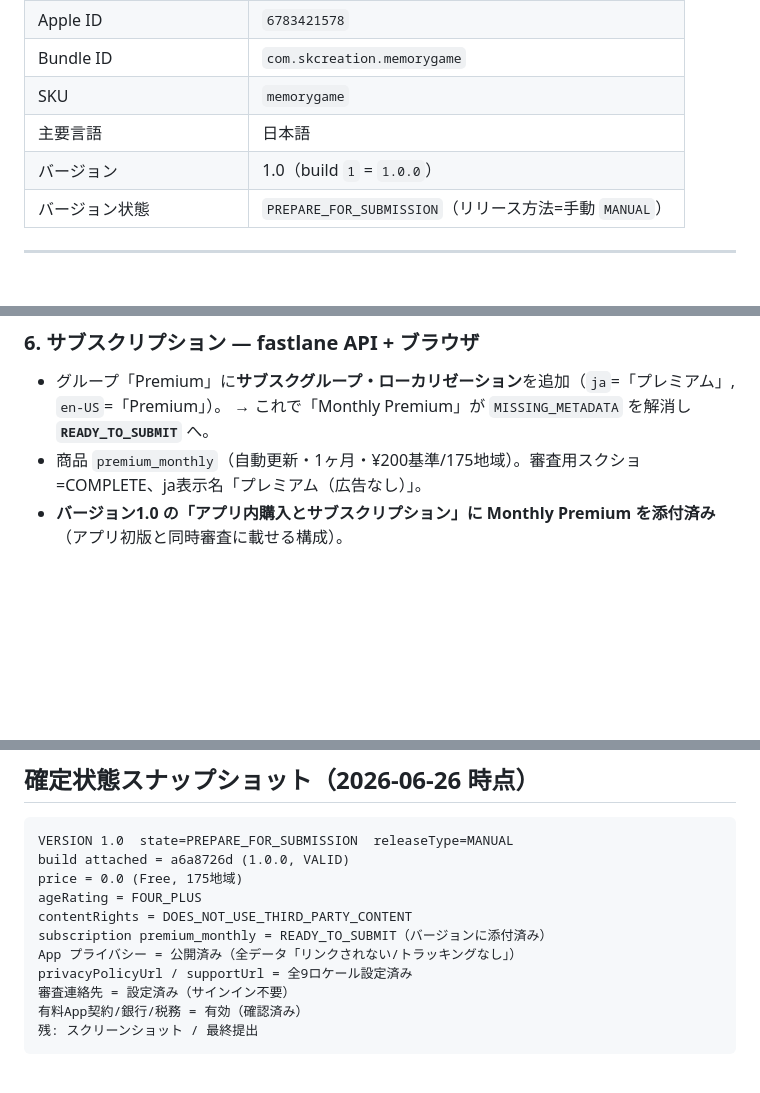
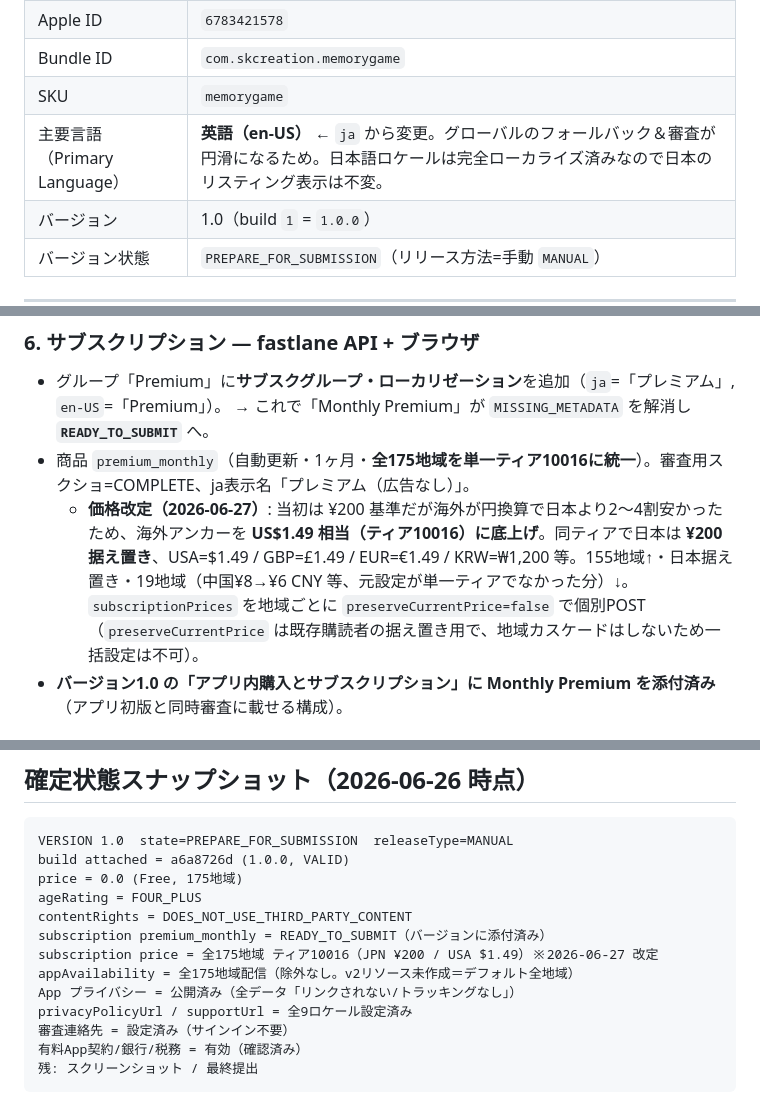
Before and after one commit to sk-createapp/memory_game, a Markdown page: docs/asc-submission-setup.md, 3 parts joined by grey strips. Drawn GitHub-style; blank space fills up the shorter version.

Commit message:
ASC提出メモ更新: 主要言語をen-USへ・サブスク価格改定(2026-06-27)を追記
Co-Authored-By: Claude Opus 4.8 <noreply@anthropic.com>

```diff
--- a/docs/asc-submission-setup.md
+++ b/docs/asc-submission-setup.md
@@ -14,7 +14,7 @@
 | Apple ID | `6783421578` |
 | Bundle ID | `com.skcreation.memorygame` |
 | SKU | `memorygame` |
-| 主要言語 | 日本語 |
+| 主要言語（Primary Language） | **英語（en-US）** ← `ja` から変更。グローバルのフォールバック＆審査が円滑になるため。日本語ロケールは完全ローカライズ済みなので日本のリスティング表示は不変。 |
 | バージョン | 1.0（build `1` = `1.0.0`） |
 | バージョン状態 | `PREPARE_FOR_SUBMISSION`（リリース方法=手動 `MANUAL`） |
 
@@ -61,7 +61,8 @@
 ### 6. サブスクリプション — fastlane API + ブラウザ
 - グループ「Premium」に**サブスクグループ・ローカリゼーション**を追加（`ja`=「プレミアム」, `en-US`=「Premium」）。
   → これで「Monthly Premium」が `MISSING_METADATA` を解消し **`READY_TO_SUBMIT`** へ。
-- 商品 `premium_monthly`（自動更新・1ヶ月・¥200基準/175地域）。審査用スクショ=COMPLETE、ja表示名「プレミアム（広告なし）」。
+- 商品 `premium_monthly`（自動更新・1ヶ月・**全175地域を単一ティア10016に統一**）。審査用スクショ=COMPLETE、ja表示名「プレミアム（広告なし）」。
+  - **価格改定（2026-06-27）**: 当初は ¥200 基準だが海外が円換算で日本より2〜4割安かったため、海外アンカーを **US$1.49 相当（ティア10016）に底上げ**。同ティアで日本は **¥200 据え置き**、USA=$1.49 / GBP=£1.49 / EUR=€1.49 / KRW=₩1,200 等。155地域↑・日本据え置き・19地域（中国¥8→¥6 CNY 等、元設定が単一ティアでなかった分）↓。`subscriptionPrices` を地域ごとに `preserveCurrentPrice=false` で個別POST（`preserveCurrentPrice` は既存購読者の据え置き用で、地域カスケードはしないため一括設定は不可）。
 - **バージョン1.0 の「アプリ内購入とサブスクリプション」に Monthly Premium を添付済み**（アプリ初版と同時審査に載せる構成）。
 
 ### 7. App プライバシー（データ収集の栄養ラベル） — ブラウザ（ASC Web UI / 公開済み）
@@ -154,6 +155,8 @@ price = 0.0 (Free, 175地域)
 ageRating = FOUR_PLUS
 contentRights = DOES_NOT_USE_THIRD_PARTY_CONTENT
 subscription premium_monthly = READY_TO_SUBMIT（バージョンに添付済み）
+subscription price = 全175地域 ティア10016（JPN ¥200 / USA $1.49）※2026-06-27 改定
+appAvailability = 全175地域配信（除外なし。v2リソース未作成＝デフォルト全地域）
 App プライバシー = 公開済み（全データ「リンクされない/トラッキングなし」）
 privacyPolicyUrl / supportUrl = 全9ロケール設定済み
 審査連絡先 = 設定済み（サインイン不要）
```
